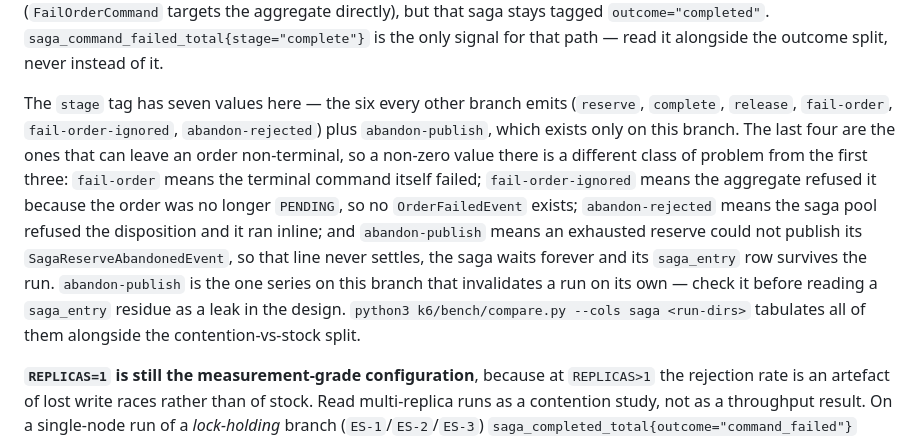
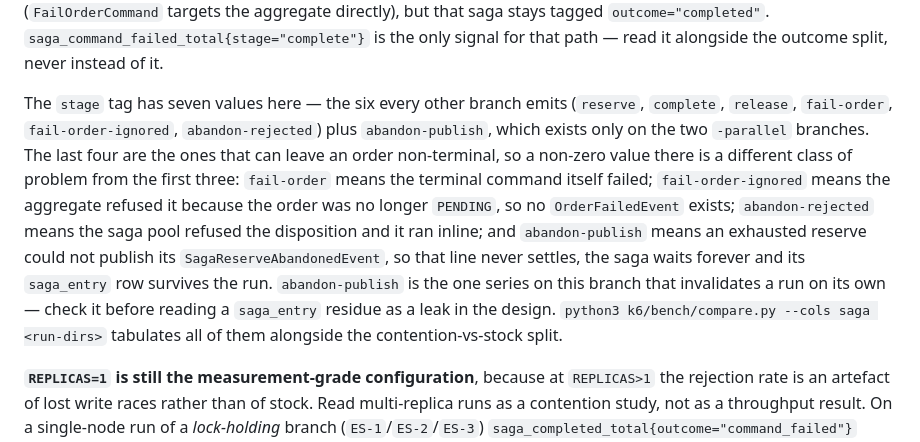
Before and after one commit to WiktorSzymanski/inventory-item, a Markdown page: CLAUDE.md, the part around the change. Rendered like a GitHub page.

Commit message:
docs: abandon-publish exists on both -parallel branches, not one
ES-4-parallel carries the same saga file, so "only on this branch" stopped being
true the moment it was ported.

Co-Authored-By: Claude Opus 5 <noreply@anthropic.com>
Claude-Session: https://claude.ai/code/session_01J9TFs2xMo1FDx9DqKmhN22

```diff
--- a/CLAUDE.md
+++ b/CLAUDE.md
@@ -159,19 +159,18 @@ when the resulting `OrderFailedEvent` arrives. The order still ends up `FAILED`/
 `outcome="completed"`. `saga_command_failed_total{stage="complete"}` is the only signal for
 that path — read it alongside the outcome split, never instead of it.
 
-The `stage` tag has seven values here — the six every other branch emits (`reserve`,
-`complete`, `release`, `fail-order`, `fail-order-ignored`, `abandon-rejected`) plus
-`abandon-publish`, which exists only on this branch. The last four are the ones that can leave
-an order non-terminal, so a non-zero value there is a different class of problem from the first
-three: `fail-order` means the terminal command itself failed; `fail-order-ignored` means the
-aggregate refused it because the order was no longer `PENDING`, so no `OrderFailedEvent`
-exists; `abandon-rejected` means the saga pool refused the disposition and it ran inline; and
+The `stage` tag has seven values here — the six every other branch emits (`reserve`, `complete`,
+`release`, `fail-order`, `fail-order-ignored`, `abandon-rejected`) plus `abandon-publish`, which
+exists only on the two `-parallel` branches. The last four are the ones that can leave an order
+non-terminal, so a non-zero value there is a different class of problem from the first three:
+`fail-order` means the terminal command itself failed; `fail-order-ignored` means the aggregate
+refused it because the order was no longer `PENDING`, so no `OrderFailedEvent` exists;
+`abandon-rejected` means the saga pool refused the disposition and it ran inline; and
 `abandon-publish` means an exhausted reserve could not publish its `SagaReserveAbandonedEvent`,
 so that line never settles, the saga waits forever and its `saga_entry` row survives the run.
 `abandon-publish` is the one series on this branch that invalidates a run on its own — check it
-before reading a `saga_entry` residue as a leak in the design.
-`python3 k6/bench/compare.py --cols saga <run-dirs>` tabulates all of them alongside the
-contention-vs-stock split.
+before reading a `saga_entry` residue as a leak in the design. `python3 k6/bench/compare.py
+--cols saga <run-dirs>` tabulates all of them alongside the contention-vs-stock split.
 
 **`REPLICAS=1` is still the measurement-grade configuration**, because at `REPLICAS>1` the
 rejection rate is an artefact of lost write races rather than of stock. Read multi-replica
```
